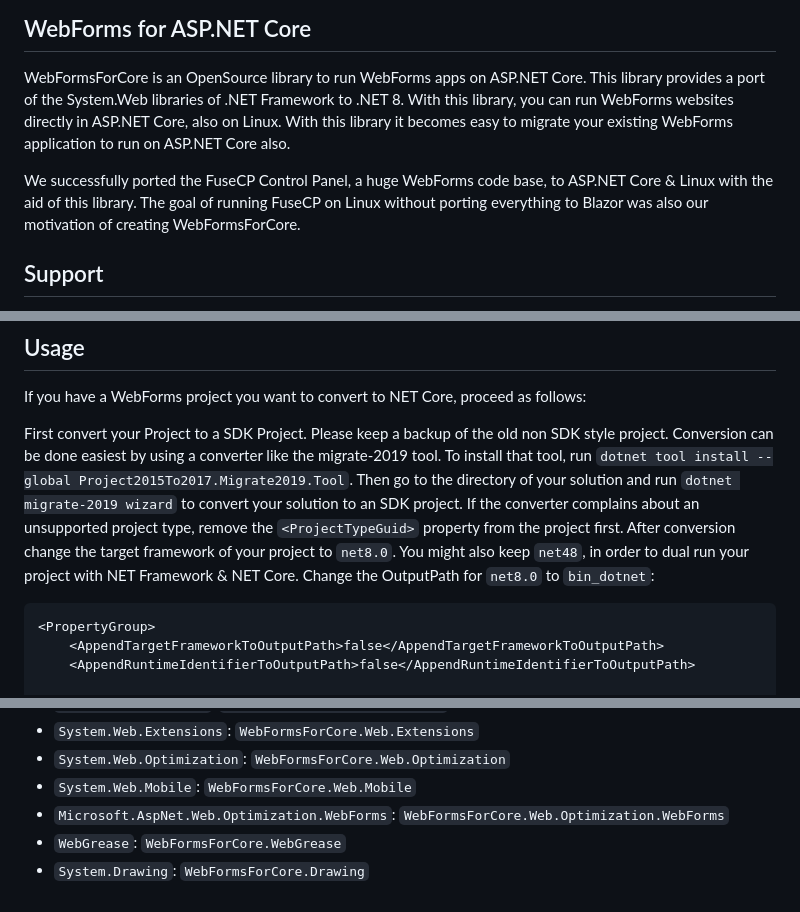
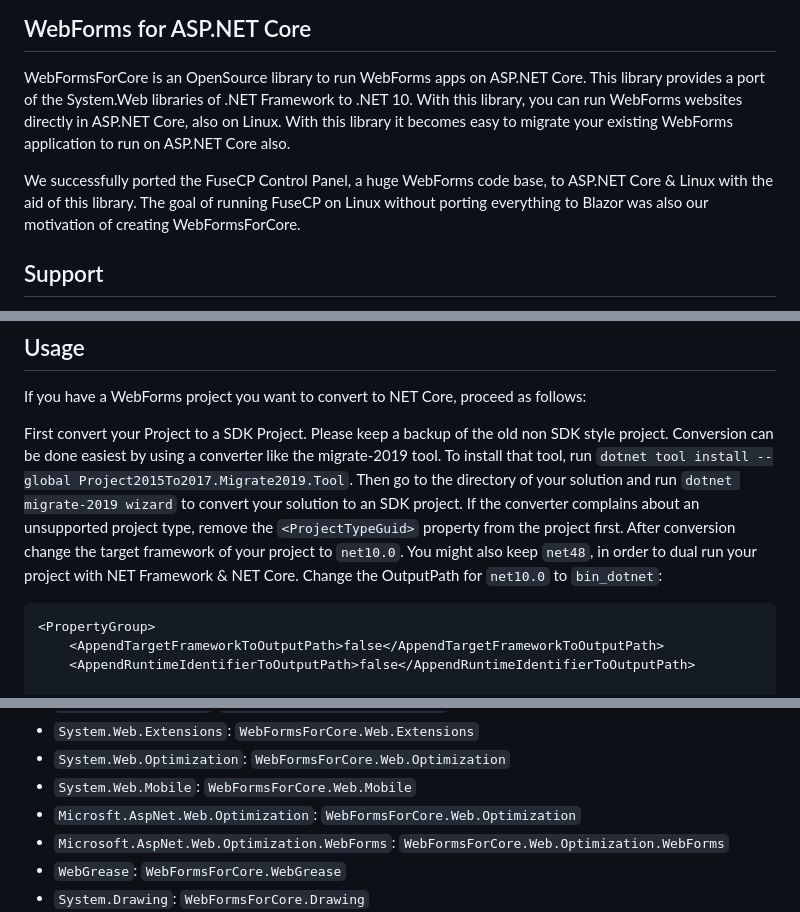
Before and after one commit to webformsforcore/webformsforcore.github.io, a Markdown page: README.md, 3 parts joined by grey strips. Drawn GitHub-style.

````diff
--- a/README.md
+++ b/README.md
@@ -1,13 +1,14 @@
 # WebFormsForCore
 ## WebForms for ASP.NET Core
 WebFormsForCore is an OpenSource library to run WebForms apps on ASP.NET Core. This library provides a port
-of the System.Web libraries of .NET Framework to .NET 8. With this library,
+of the System.Web libraries of .NET Framework to .NET 10. With this library,
 you can run WebForms websites directly in ASP.NET Core, also on Linux. With this
 library it becomes easy to migrate your existing WebForms application to run
 on ASP.NET Core also.
 
 We successfully ported the FuseCP Control Panel, a huge WebForms code base, to ASP.NET Core & Linux
-with the aid of this library. The goal of running FuseCP on Linux without porting everything to Blazor was also our motivation of creating WebFormsForCore.
+with the aid of this library. The goal of running FuseCP on Linux without porting everything to Blazor was
+also our motivation of creating WebFormsForCore.
 
 ## Support
 If you need support porting your project to .NET Core & WebFormsForCore, we provide support for
@@ -30,9 +31,9 @@ project. Conversion can be done easiest by using a converter like the migrate-20
 tool, run `dotnet tool install --global Project2015To2017.Migrate2019.Tool`. Then go to the directory
 of your solution and run `dotnet migrate-2019 wizard` to convert your solution to an SDK project. If
 the converter complains about an unsupported project type, remove the `<ProjectTypeGuid>` property from
-the project first. After conversion change the target framework of your project to `net8.0`. You
+the project first. After conversion change the target framework of your project to `net10.0`. You
 might also keep `net48`, in order to dual run your project with NET Framework & NET Core.
-Change the OutputPath for `net8.0` to `bin_dotnet`:
+Change the OutputPath for `net10.0` to `bin_dotnet`:
 ```
 <PropertyGroup>
     <AppendTargetFrameworkToOutputPath>false</AppendTargetFrameworkToOutputPath>
@@ -76,6 +79,7 @@ corresponding packages also, like `WebFormsForCore.Web.Extensions` or
 - `System.Web.Extensions`: `WebFormsForCore.Web.Extensions`
 - `System.Web.Optimization`: `WebFormsForCore.Web.Optimization`
 - `System.Web.Mobile`: `WebFormsForCore.Web.Mobile`
+- `Microsft.AspNet.Web.Optimization`: `WebFormsForCore.Web.Optimization`
 - `Microsoft.AspNet.Web.Optimization.WebForms`: `WebFormsForCore.Web.Optimization.WebForms`
 - `WebGrease`: `WebFormsForCore.WebGrease`
 - `System.Drawing`: `WebFormsForCore.Drawing`
````
Also changed, not shown: other parts of README.md (+33 -26 lines).
